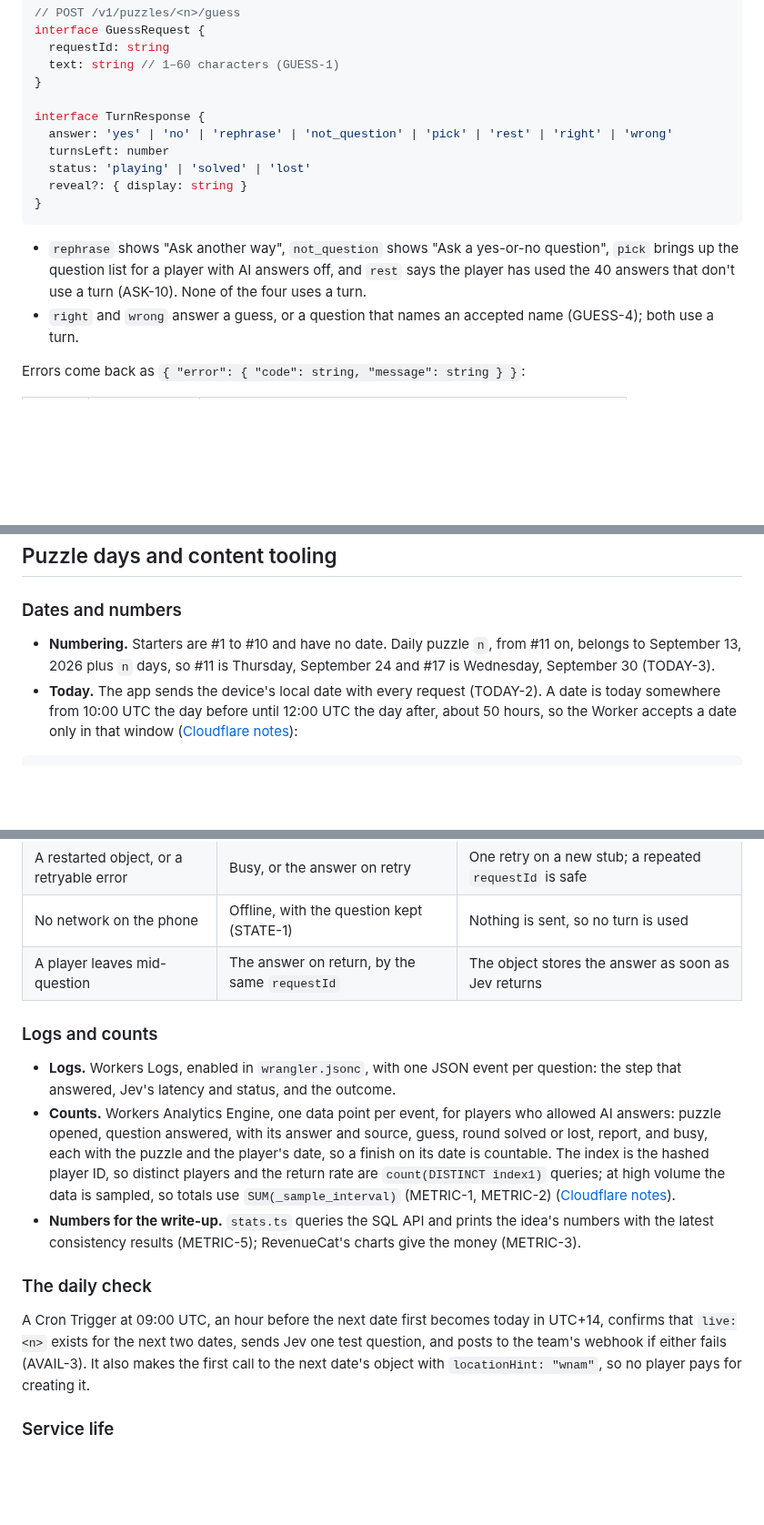
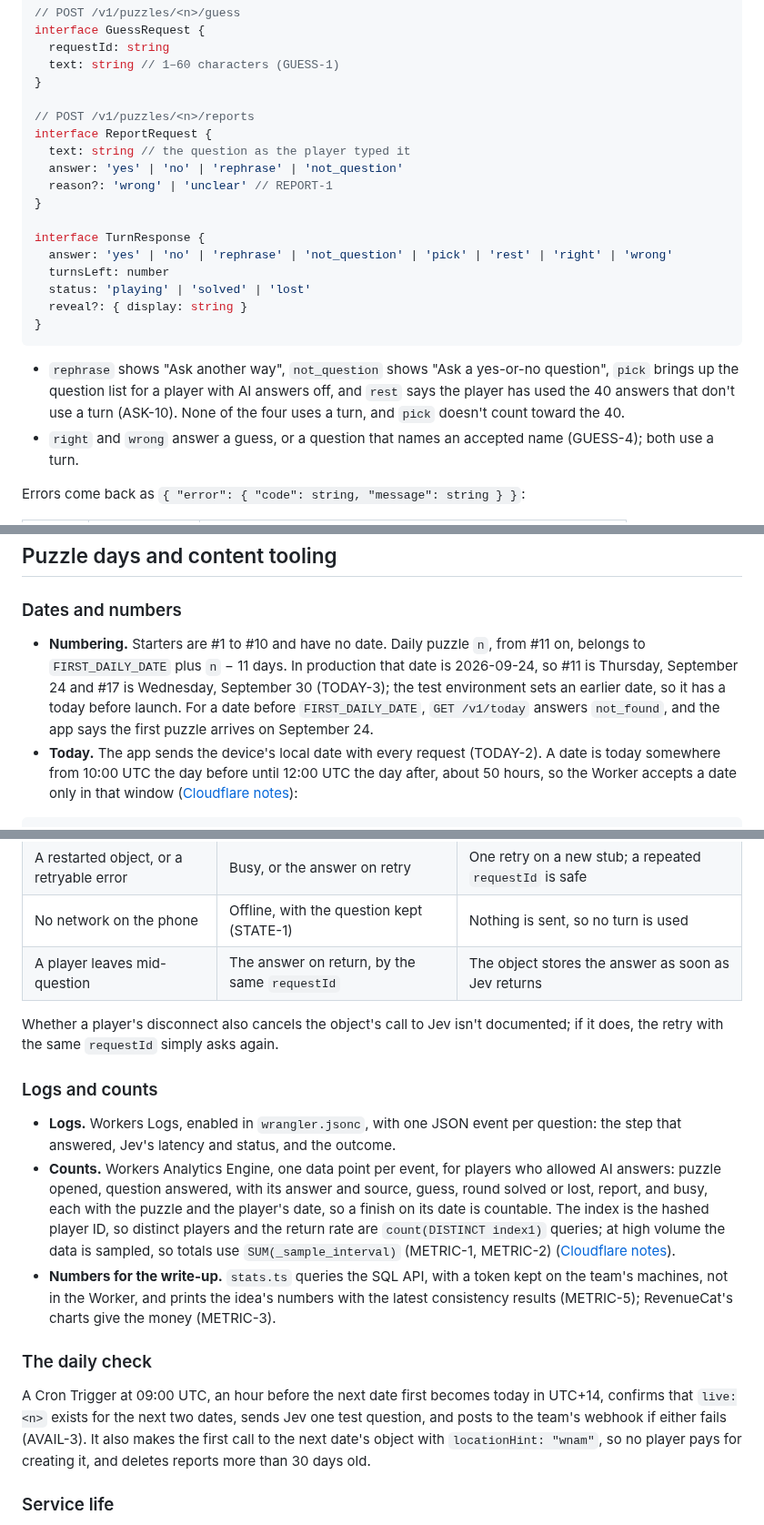
Before and after one commit to RevenueCat-M1KU/RevenueCat, a Markdown page: docs/TRD.md, 3 parts joined by grey strips. Shown at 91% size. GitHub-like rendering; blank space fills up the shorter version.

```diff
--- a/docs/TRD.md
+++ b/docs/TRD.md
@@ -338,6 +340,13 @@ interface GuessRequest {
   text: string // 1–60 characters (GUESS-1)
 }
 
+// POST /v1/puzzles/<n>/reports
+interface ReportRequest {
+  text: string // the question as the player typed it
+  answer: 'yes' | 'no' | 'rephrase' | 'not_question'
+  reason?: 'wrong' | 'unclear' // REPORT-1
+}
+
 interface TurnResponse {
   answer: 'yes' | 'no' | 'rephrase' | 'not_question' | 'pick' | 'rest' | 'right' | 'wrong'
   turnsLeft: number
@@ -349,7 +358,8 @@ interface TurnResponse {
 - `rephrase` shows "Ask another way", `not_question` shows "Ask a yes-or-no
   question", `pick` brings up the question list for a player with AI
   answers off, and `rest` says the player has used the 40 answers that
-  don't use a turn (ASK-10). None of the four uses a turn.
+  don't use a turn (ASK-10). None of the four uses a turn, and `pick`
+  doesn't count toward the 40.
 - `right` and `wrong` answer a guess, or a question that names an accepted
   name (GUESS-4); both use a turn.
 
@@ -577,8 +585,12 @@ const match = await client.systemOne(matchRequest, { signal: budget })
 ### Dates and numbers
 
 - **Numbering.** Starters are #1 to #10 and have no date. Daily puzzle `n`,
-  from #11 on, belongs to September 13, 2026 plus `n` days, so #11 is
-  Thursday, September 24 and #17 is Wednesday, September 30 (TODAY-3).
+  from #11 on, belongs to `FIRST_DAILY_DATE` plus `n` − 11 days. In
+  production that date is 2026-09-24, so #11 is Thursday, September 24 and
+  #17 is Wednesday, September 30 (TODAY-3); the test environment sets an
+  earlier date, so it has a today before launch. For a date before
+  `FIRST_DAILY_DATE`, `GET /v1/today` answers `not_found`, and the app
+  says the first puzzle arrives on September 24.
 - **Today.** The app sends the device's local date with every request
   (TODAY-2). A date is today somewhere from 10:00 UTC the day before until
   12:00 UTC the day after, about 50 hours, so the Worker accepts a date
@@ -960,6 +983,10 @@ export default {
 | No network on the phone                  | Offline, with the question kept (STATE-1)           | Nothing is sent, so no turn is used                               |
 | A player leaves mid-question             | The answer on return, by the same `requestId`       | The object stores the answer as soon as Jev returns               |
 
+Whether a player's disconnect also cancels the object's call to Jev isn't
+documented; if it does, the retry with the same `requestId` simply asks
+again.
+
 ### Logs and counts
 
 - **Logs.** Workers Logs, enabled in `wrangler.jsonc`, with one JSON event
@@ -973,9 +1000,10 @@ export default {
   `count(DISTINCT index1)` queries; at high volume the data is sampled, so
   totals use `SUM(_sample_interval)` (METRIC-1, METRIC-2)
   ([Cloudflare notes][cf-ae]).
-- **Numbers for the write-up.** `stats.ts` queries the SQL API and prints
-  the idea's numbers with the latest consistency results (METRIC-5);
-  RevenueCat's charts give the money (METRIC-3).
+- **Numbers for the write-up.** `stats.ts` queries the SQL API, with a token
+  kept on the team's machines, not in the Worker, and prints the idea's
+  numbers with the latest consistency results (METRIC-5); RevenueCat's charts
+  give the money (METRIC-3).
 
 [cf-ae]: /docs/research/cloudflare-workers.md#workers-analytics-engine
 
@@ -985,7 +1013,8 @@ A Cron Trigger at 09:00 UTC, an hour before the next date first becomes
 today in UTC+14, confirms that `live:<n>` exists for the next two dates,
 sends Jev one test question, and posts to the team's webhook if either
 fails (AVAIL-3). It also makes the first call to the next date's object with
-`locationHint: "wnam"`, so no player pays for creating it.
+`locationHint: "wnam"`, so no player pays for creating it, and deletes
+reports more than 30 days old.
 
 ### Service life
 
```
Also changed, not shown: other parts of docs/TRD.md (+19 -8 lines).
